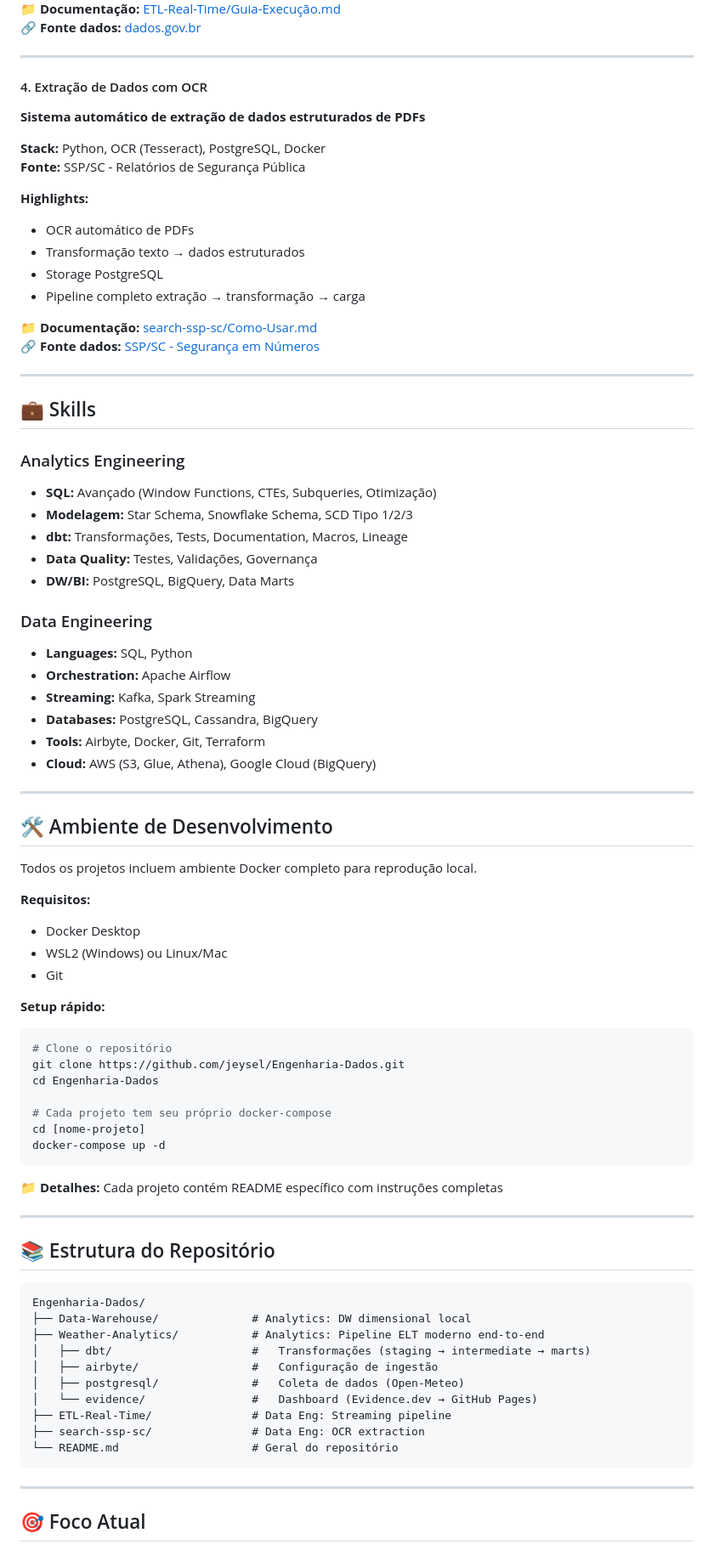
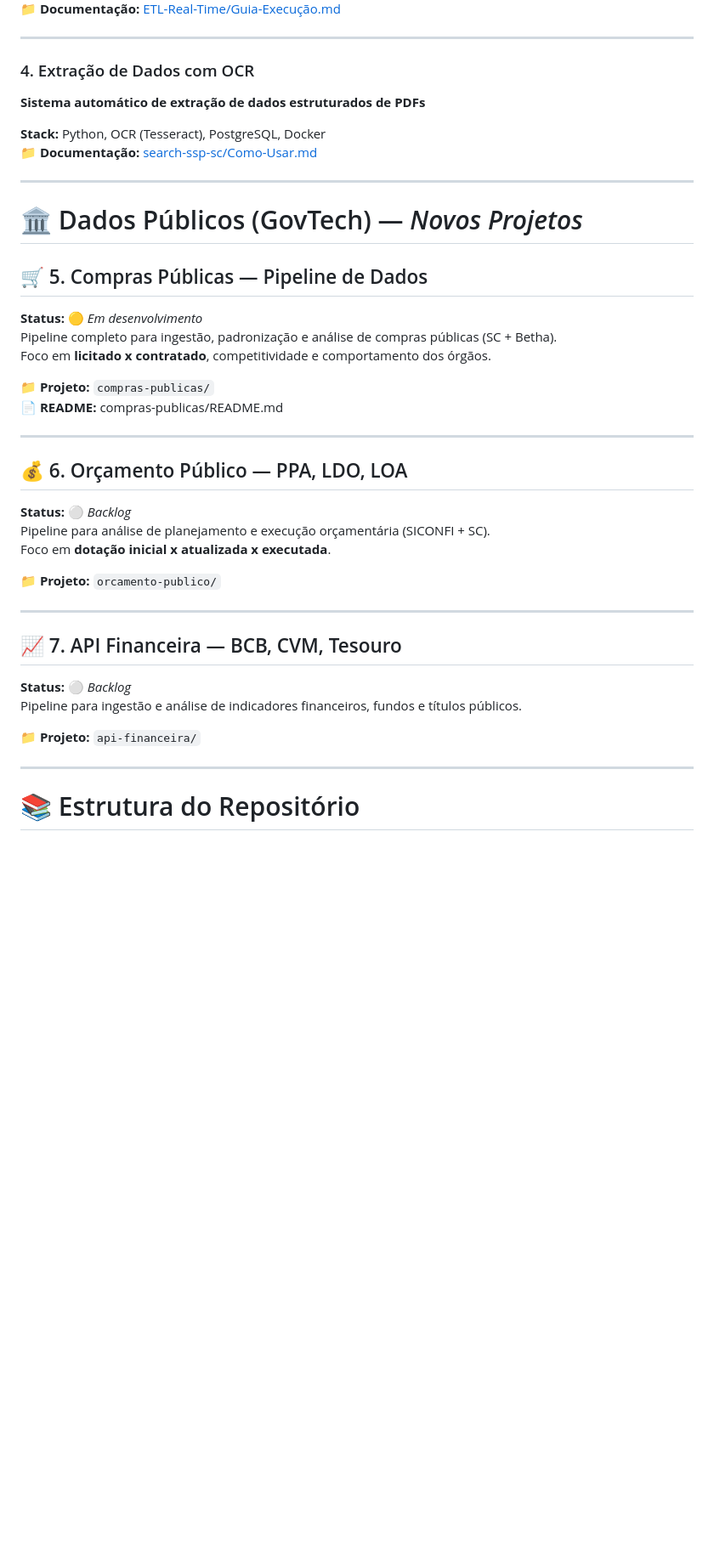
Before and after one commit to jeysel/Analytics-Engineer, a Markdown page: README.md, the part around one of its changes. Shown at 85% size. Rendered like a GitHub page; blank space fills up the shorter version.

````diff
--- a/README.md
+++ b/README.md
@@ -84,83 +60,43 @@ Engenheiro de Dados com background Analytics Engineering, especializado em:
 📁 **Documentação:** [ETL-Real-Time/Guia-Execução.md](ETL-Real-Time/Guia-Execução.md)
-🔗 **Fonte dados:** [dados.gov.br](https://dados.gov.br/)
 
 ---
 
-#### 4. Extração de Dados com OCR
+### 4. Extração de Dados com OCR
 **Sistema automático de extração de dados estruturados de PDFs**
 
 **Stack:** Python, OCR (Tesseract), PostgreSQL, Docker
-**Fonte:** SSP/SC - Relatórios de Segurança Pública
-
-**Highlights:**
-- OCR automático de PDFs
-- Transformação texto → dados estruturados
-- Storage PostgreSQL
-- Pipeline completo extração → transformação → carga
-
 📁 **Documentação:** [search-ssp-sc/Como-Usar.md](search-ssp-sc/Como-Usar.md)
-🔗 **Fonte dados:** [SSP/SC - Segurança em Números](https://ssp.sc.gov.br/segurancaemnumeros/)
 
 ---
 
-## 💼 Skills
+# 🏛️ Dados Públicos (GovTech) — *Novos Projetos*
 
-### Analytics Engineering
-- **SQL:** Avançado (Window Functions, CTEs, Subqueries, Otimização)
-- **Modelagem:** Star Schema, Snowflake Schema, SCD Tipo 1/2/3
-- **dbt:** Transformações, Tests, Documentation, Macros, Lineage
-- **Data Quality:** Testes, Validações, Governança
-- **DW/BI:** PostgreSQL, BigQuery, Data Marts
+## 🛒 5. Compras Públicas — Pipeline de Dados
+**Status:** 🟡 *Em desenvolvimento*
+Pipeline completo para ingestão, padronização e análise de compras públicas (SC + Betha).
+Foco em **licitado x contratado**, competitividade e comportamento dos órgãos.
 
-### Data Engineering
-- **Languages:** SQL, Python
-- **Orchestration:** Apache Airflow
-- **Streaming:** Kafka, Spark Streaming
-- **Databases:** PostgreSQL, Cassandra, BigQuery
-- **Tools:** Airbyte, Docker, Git, Terraform
-- **Cloud:** AWS (S3, Glue, Athena), Google Cloud (BigQuery)
+📁 **Projeto:** `compras-publicas/`
+📄 **README:** compras-publicas/README.md
 
 ---
 
-## 🛠️ Ambiente de Desenvolvimento
+## 💰 6. Orçamento Público — PPA, LDO, LOA
+**Status:** ⚪ *Backlog*
+Pipeline para análise de planejamento e execução orçamentária (SICONFI + SC).
+Foco em **dotação inicial x atualizada x executada**.
 
-Todos os projetos incluem ambiente Docker completo para reprodução local.
-
-**Requisitos:**
-- Docker Desktop
-- WSL2 (Windows) ou Linux/Mac
-- Git
-
-**Setup rápido:**
-```bash
-# Clone o repositório
-git clone https://github.com/jeysel/Engenharia-Dados.git
-cd Engenharia-Dados
-
-# Cada projeto tem seu próprio docker-compose
-cd [nome-projeto]
-docker-compose up -d
-```
-
-📁 **Detalhes:** Cada projeto contém README específico com instruções completas
+📁 **Projeto:** `orcamento-publico/`
 
 ---
 
-## 📚 Estrutura do Repositório
-```
-Engenharia-Dados/
-├── Data-Warehouse/              # Analytics: DW dimensional local
-├── Weather-Analytics/           # Analytics: Pipeline ELT moderno end-to-end
-│   ├── dbt/                     #   Transformações (staging → intermediate → marts)
-│   ├── airbyte/                 #   Configuração de ingestão
-│   ├── postgresql/              #   Coleta de dados (Open-Meteo)
-│   └── evidence/                #   Dashboard (Evidence.dev → GitHub Pages)
-├── ETL-Real-Time/               # Data Eng: Streaming pipeline
-├── search-ssp-sc/               # Data Eng: OCR extraction
-└── README.md                    # Geral do repositório
-```
+## 📈 7. API Financeira — BCB, CVM, Tesouro
+**Status:** ⚪ *Backlog*
+Pipeline para ingestão e análise de indicadores financeiros, fundos e títulos públicos.
+
+📁 **Projeto:** `api-financeira/`
 
 ---
 
-## 🎯 Foco Atual
+# 📚 Estrutura do Repositório
 
````
Also changed, not shown: other parts of README.md (+98 -58 lines).
